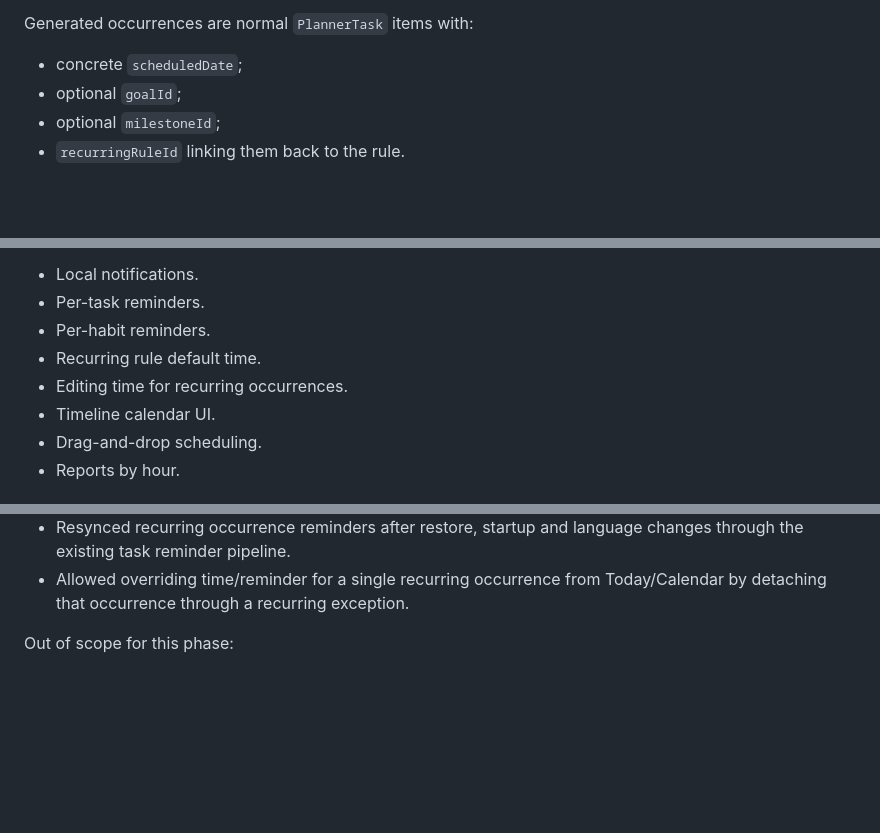
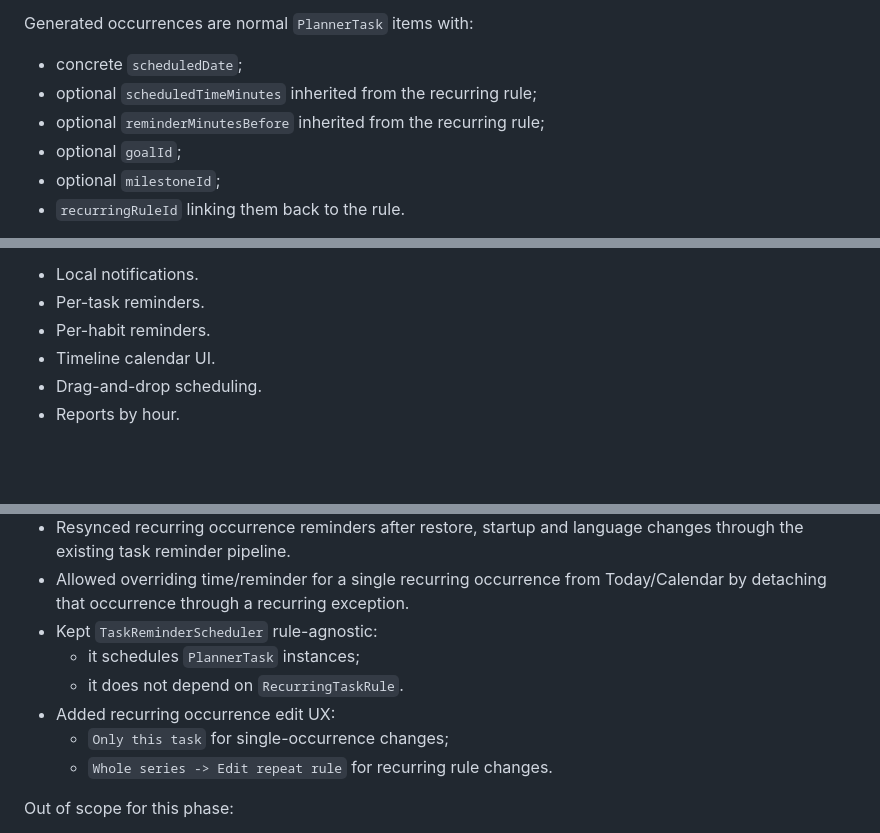
Before and after one commit to NurzhanSarsenbayev/goal_planner, a Markdown page: docs/roadmap.md, 3 parts joined by grey strips. GitHub-like rendering; blank space fills up the shorter version.

```diff
--- a/docs/roadmap.md
+++ b/docs/roadmap.md
@@ -376,6 +376,8 @@ A recurring rule defines the repeated task.
 Generated occurrences are normal `PlannerTask` items with:
 
 - concrete `scheduledDate`;
+- optional `scheduledTimeMinutes` inherited from the recurring rule;
+- optional `reminderMinutesBefore` inherited from the recurring rule;
 - optional `goalId`;
 - optional `milestoneId`;
 - `recurringRuleId` linking them back to the rule.
@@ -1336,8 +1350,6 @@ Deliberately left for later:
 - Local notifications.
 - Per-task reminders.
 - Per-habit reminders.
-- Recurring rule default time.
-- Editing time for recurring occurrences.
 - Timeline calendar UI.
 - Drag-and-drop scheduling.
 - Reports by hour.
@@ -1403,6 +1415,12 @@ Completed scope:
 - Resynced recurring occurrence reminders after rule create/update/delete/activate/deactivate flows.
 - Resynced recurring occurrence reminders after restore, startup and language changes through the existing task reminder pipeline.
 - Allowed overriding time/reminder for a single recurring occurrence from Today/Calendar by detaching that occurrence through a recurring exception.
+- Kept `TaskReminderScheduler` rule-agnostic:
+  - it schedules `PlannerTask` instances;
+  - it does not depend on `RecurringTaskRule`.
+- Added recurring occurrence edit UX:
+  - `Only this task` for single-occurrence changes;
+  - `Whole series -> Edit repeat rule` for recurring rule changes.
 
 Out of scope for this phase:
 
```
Also changed, not shown: other parts of docs/roadmap.md (+24 -6 lines), docs/first_user_test.md (+19 -2 lines).
